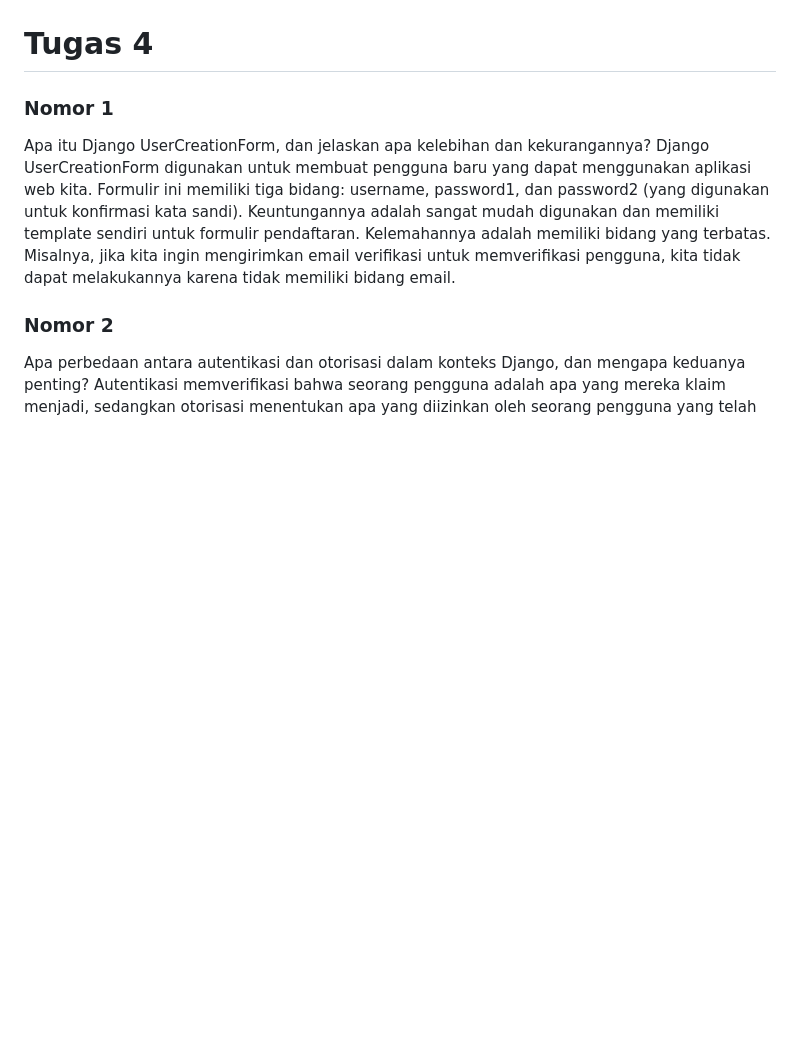
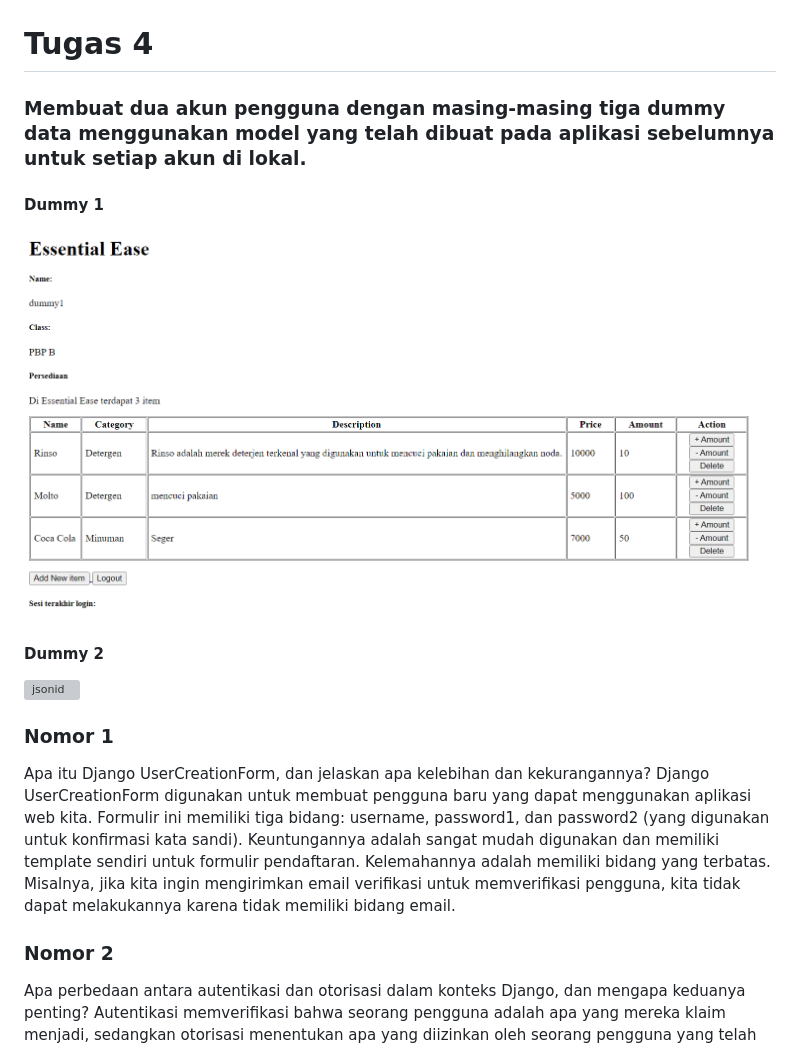
Before and after one commit to MuhRafliD/essential-ease, a Markdown page: README.md, the part around the change. Drawn GitHub-style; blank space fills up the shorter version; grey boxes are pictures that could not be loaded.

```diff
--- a/README.md
+++ b/README.md
@@ -150,6 +150,15 @@ Objek Item yang Diambil dan Dikembalikan sebagai XML dengan Menggunakan
 ![jsonid](https://github.com/MuhRafliD/essential-ease/blob/main/assets/Screenshot%20(311).png?raw=true)
 
 # Tugas 4
+### Membuat dua akun pengguna dengan masing-masing tiga dummy data menggunakan model yang telah dibuat pada aplikasi sebelumnya untuk setiap akun di lokal.
+#### Dummy 1
+![jsonid](https://github.com/MuhRafliD/essential-ease/blob/main/assets/dummy1.png?raw=true)
+
+
+#### Dummy 2
+![jsonid](https://github.com/MuhRafliD/essential-ease/blob/main/assets/dummy2.png.png?raw=true)
+
+
 ### Nomor 1
 Apa itu Django UserCreationForm, dan jelaskan apa kelebihan dan kekurangannya?
 Django UserCreationForm digunakan untuk membuat pengguna baru yang dapat menggunakan aplikasi web kita. Formulir ini memiliki tiga bidang: username, password1, dan password2 (yang digunakan untuk konfirmasi kata sandi). Keuntungannya adalah sangat mudah digunakan dan memiliki template sendiri untuk formulir pendaftaran. Kelemahannya adalah memiliki bidang yang terbatas. Misalnya, jika kita ingin mengirimkan email verifikasi untuk memverifikasi pengguna, kita tidak dapat melakukannya karena tidak memiliki bidang email.
```
